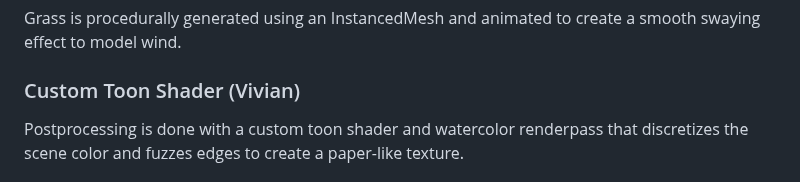
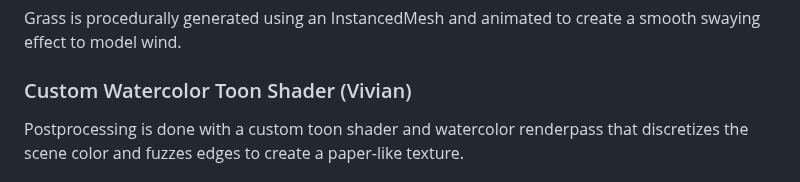
Before and after one commit to jmaffa/spirit-oasis, a Markdown page: README.md, the part around the change. GitHub-like rendering.

```diff
--- a/README.md
+++ b/README.md
@@ -36,7 +36,7 @@ The waterfall and its splash are simulated as two animated particle systems. The
 ### Grass Simulation (Vivian)
 Grass is procedurally generated using an InstancedMesh and animated to create a smooth swaying effect to model wind.
 
-### Custom Toon Shader (Vivian)
+### Custom Watercolor Toon Shader (Vivian)
 Postprocessing is done with a custom toon shader and watercolor renderpass that discretizes the scene color and fuzzes edges to create a paper-like texture.
 
 ## Demo
```
